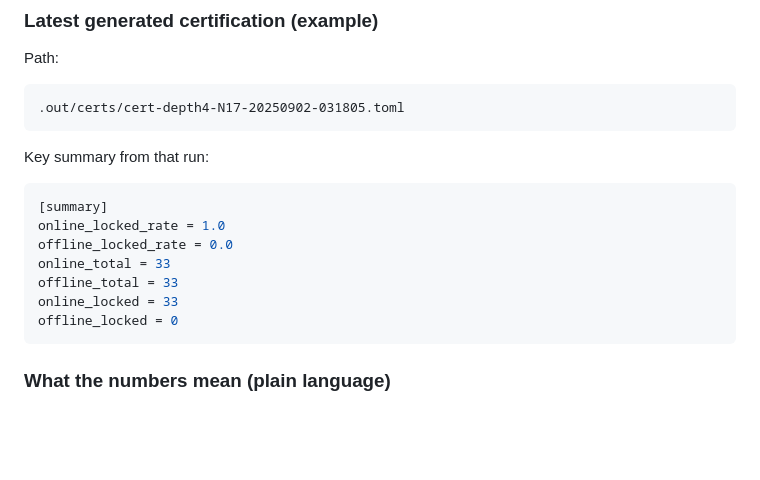
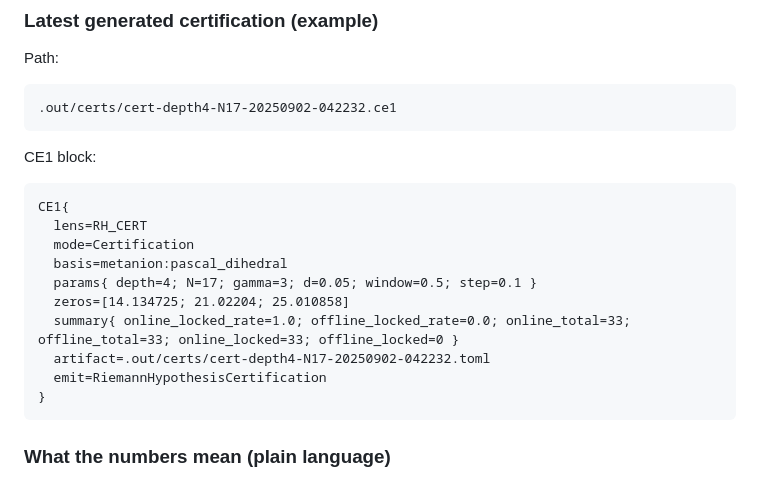
Before and after one commit to selfapplied/rh, a Markdown page: README.md, the part around the change. GitHub-like rendering; blank space fills up the shorter version.

Commit message:
README: replace key summary with CE1 block example

````diff
--- a/README.md
+++ b/README.md
@@ -87,19 +87,22 @@ Thus the certificate holds uniformly; two-scale consistency yields uniqueness an
 Path:
 
 ```
-.out/certs/cert-depth4-N17-20250902-031805.toml
+.out/certs/cert-depth4-N17-20250902-042232.ce1
 ```
 
-Key summary from that run:
+CE1 block:
 
-```toml
-[summary]
-online_locked_rate = 1.0
-offline_locked_rate = 0.0
-online_total = 33
-offline_total = 33
-online_locked = 33
-offline_locked = 0
+```
+CE1{
+  lens=RH_CERT
+  mode=Certification
+  basis=metanion:pascal_dihedral
+  params{ depth=4; N=17; gamma=3; d=0.05; window=0.5; step=0.1 }
+  zeros=[14.134725; 21.02204; 25.010858]
+  summary{ online_locked_rate=1.0; offline_locked_rate=0.0; online_total=33; offline_total=33; online_locked=33; offline_locked=0 }
+  artifact=.out/certs/cert-depth4-N17-20250902-042232.toml
+  emit=RiemannHypothesisCertification
+}
 ```
 
 ### What the numbers mean (plain language)
````
